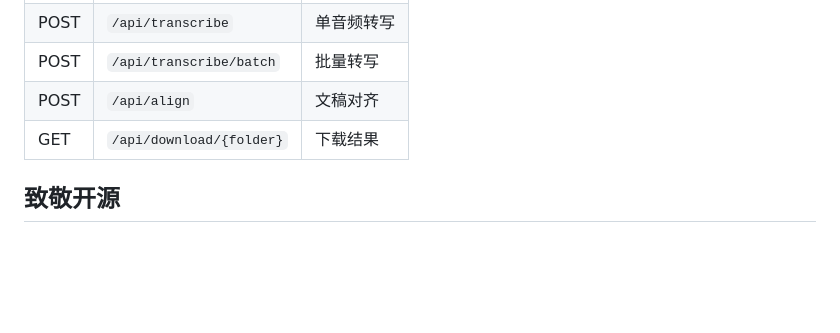
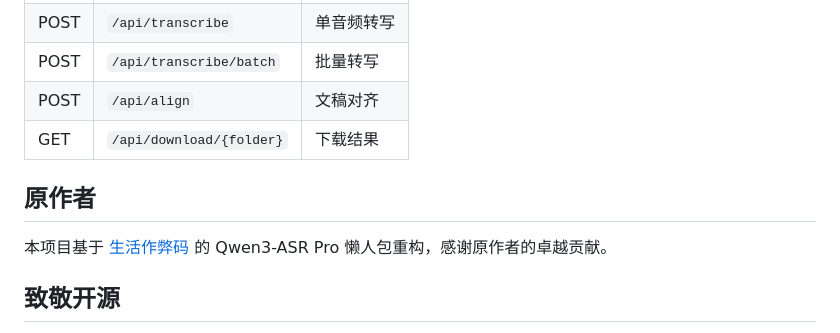
Before and after one commit to kafsaki/qwen3-asr-app, a Markdown page: README.md, the part around the change. GitHub-like rendering; blank space fills up the shorter version.

Commit message:
docs: add original author reference

```diff
--- a/README.md
+++ b/README.md
@@ -86,6 +86,10 @@ npm install
 | POST | `/api/align` | 文稿对齐 |
 | GET | `/api/download/{folder}` | 下载结果 |
 
+## 原作者
+
+本项目基于 [生活作弊码](https://www.bilibili.com/video/BV11Sge6AETP/) 的 Qwen3-ASR Pro 懒人包重构，感谢原作者的卓越贡献。
+
 ## 致敬开源
 
 - [Alibaba Qwen Team](https://github.com/QwenLM/Qwen3-ASR) - Qwen3-ASR 基础模型
```
